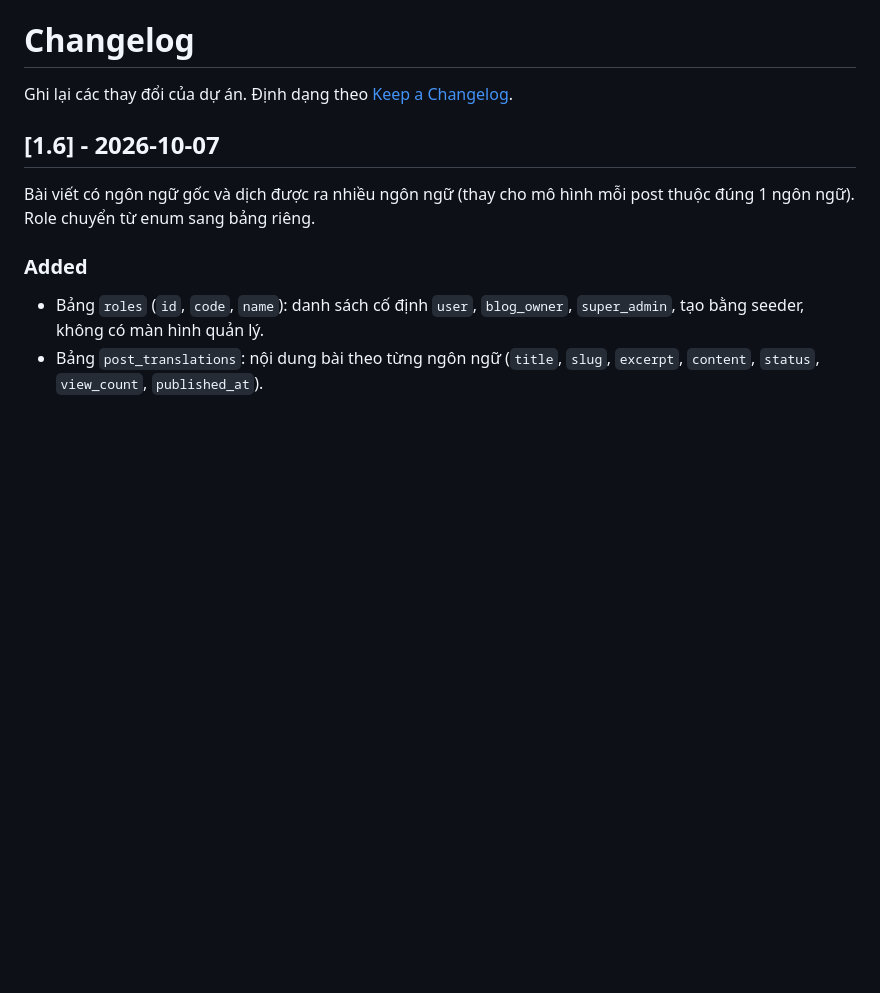
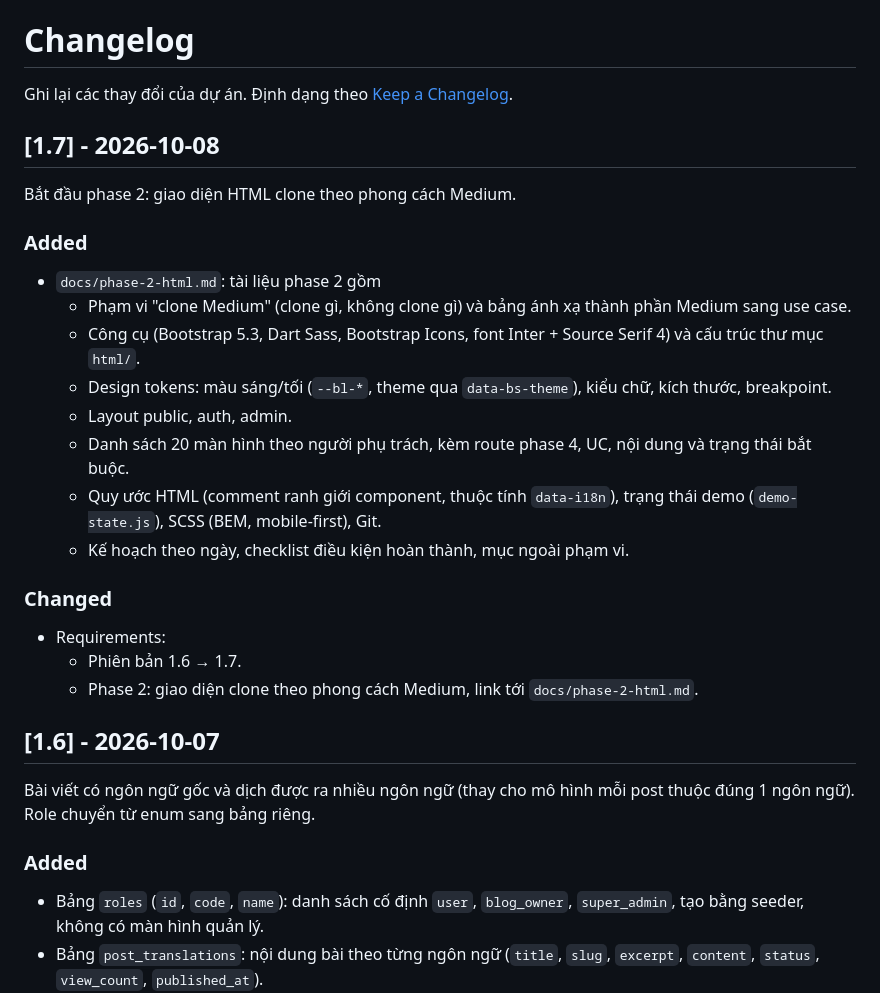
Before and after one commit to tmtuan04/blog-management-system, a Markdown page: CHANGELOG.md, the part around the change. Drawn GitHub-style; blank space fills up the shorter version.

Commit message:
feat(changelog): update to version 1.7 with phase 2 HTML interface details and add phase-2-html documentation

```diff
--- a/CHANGELOG.md
+++ b/CHANGELOG.md
@@ -1,6 +1,27 @@
 # Changelog
 
 Ghi lại các thay đổi của dự án. Định dạng theo [Keep a Changelog](https://keepachangelog.com/vi/1.1.0/).
+
+## [1.7] - 2026-10-08
+
+Bắt đầu phase 2: giao diện HTML clone theo phong cách Medium.
+
+### Added
+
+- `docs/phase-2-html.md`: tài liệu phase 2 gồm
+  - Phạm vi "clone Medium" (clone gì, không clone gì) và bảng ánh xạ thành phần Medium sang use case.
+  - Công cụ (Bootstrap 5.3, Dart Sass, Bootstrap Icons, font Inter + Source Serif 4) và cấu trúc thư mục `html/`.
+  - Design tokens: màu sáng/tối (`--bl-*`, theme qua `data-bs-theme`), kiểu chữ, kích thước, breakpoint.
+  - Layout public, auth, admin.
+  - Danh sách 20 màn hình theo người phụ trách, kèm route phase 4, UC, nội dung và trạng thái bắt buộc.
+  - Quy ước HTML (comment ranh giới component, thuộc tính `data-i18n`), trạng thái demo (`demo-state.js`), SCSS (BEM, mobile-first), Git.
+  - Kế hoạch theo ngày, checklist điều kiện hoàn thành, mục ngoài phạm vi.
+
+### Changed
+
+- Requirements:
+  - Phiên bản 1.6 → 1.7.
+  - Phase 2: giao diện clone theo phong cách Medium, link tới `docs/phase-2-html.md`.
 
 ## [1.6] - 2026-10-07
 
```
Also changed, not shown: docs/phase-2-html.md (added, +410 -0 lines), docs/requirements.md (+2 -2 lines).
